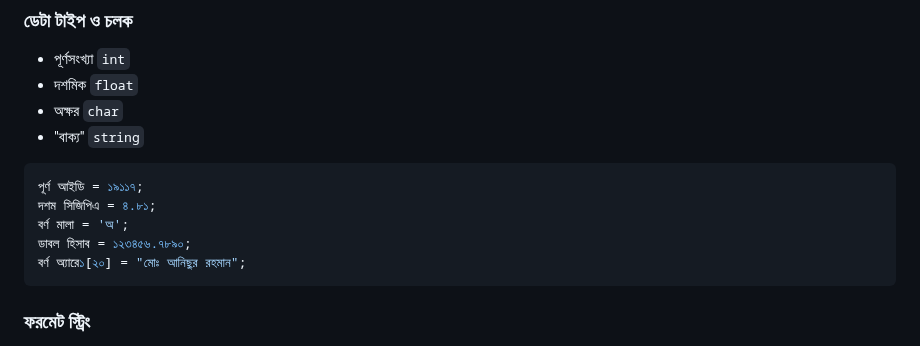
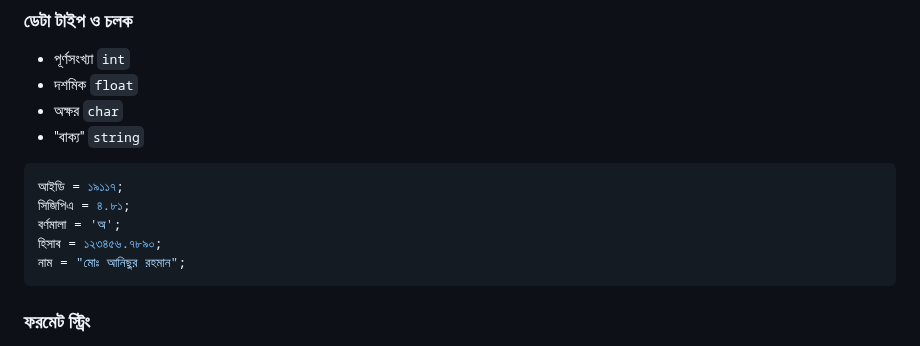
Before and after one commit to anisurrahmanlikhon/Bangla-to-Py-Code, a Markdown page: README.md, the part around the change. Rendered like a GitHub page.

````diff
--- a/README.md
+++ b/README.md
@@ -25,11 +25,11 @@
 - "বাক্য"  ```string```
 
 ```Python
-পূর্ণ আইডি = ১৯১১৭;
-দশম সিজিপিএ = ৪.৮১;
-বর্ণ মালা = 'অ';
-ডাবল হিসাব = ১২৩৪৫৬.৭৮৯০;
-বর্ণ অ্যারে১[২০] = "মোঃ আনিছুর রহমান";
+আইডি = ১৯১১৭;
+সিজিপিএ = ৪.৮১;
+বর্ণমালা = 'অ';
+হিসাব = ১২৩৪৫৬.৭৮৯০;
+নাম = "মোঃ আনিছুর রহমান";
 ```
 
 ### ফরমেট স্ট্রিং
````
